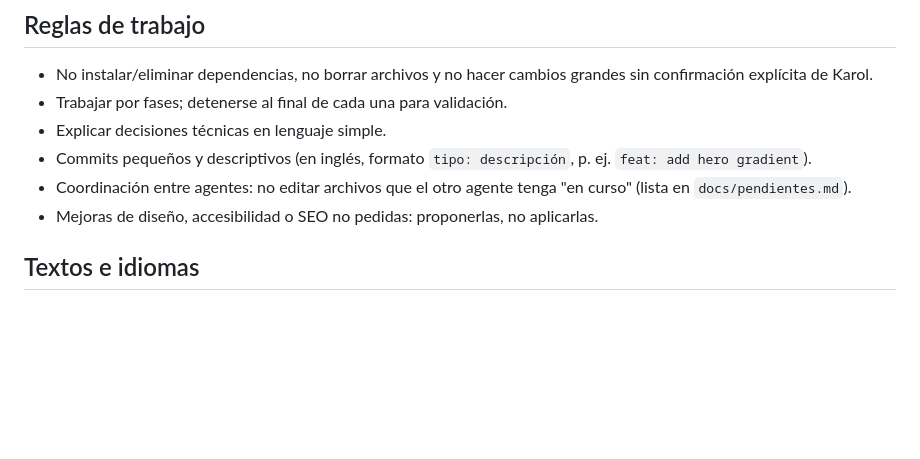
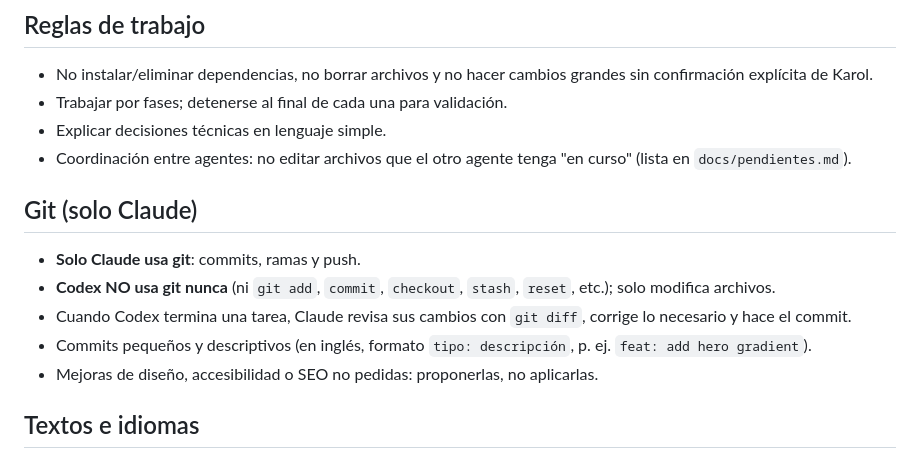
Before and after one commit to giraldokarol/-Portfolio--KarolGiraldo, a Markdown page: AGENTS.md, the part around the change. Drawn GitHub-style; blank space fills up the shorter version.

Commit message:
docs: only Claude uses git; Codex edits files only
Co-Authored-By: Claude Opus 5.5 <noreply@anthropic.com>

```diff
--- a/AGENTS.md
+++ b/AGENTS.md
@@ -32,8 +32,13 @@ docs/                      specs y pendientes
 - No instalar/eliminar dependencias, no borrar archivos y no hacer cambios grandes sin confirmación explícita de Karol.
 - Trabajar por fases; detenerse al final de cada una para validación.
 - Explicar decisiones técnicas en lenguaje simple.
+- Coordinación entre agentes: no editar archivos que el otro agente tenga "en curso" (lista en `docs/pendientes.md`).
+
+## Git (solo Claude)
+- **Solo Claude usa git**: commits, ramas y push.
+- **Codex NO usa git nunca** (ni `git add`, `commit`, `checkout`, `stash`, `reset`, etc.); solo modifica archivos.
+- Cuando Codex termina una tarea, Claude revisa sus cambios con `git diff`, corrige lo necesario y hace el commit.
 - Commits pequeños y descriptivos (en inglés, formato `tipo: descripción`, p. ej. `feat: add hero gradient`).
-- Coordinación entre agentes: no editar archivos que el otro agente tenga "en curso" (lista en `docs/pendientes.md`).
 - Mejoras de diseño, accesibilidad o SEO no pedidas: proponerlas, no aplicarlas.
 
 ## Textos e idiomas
```
